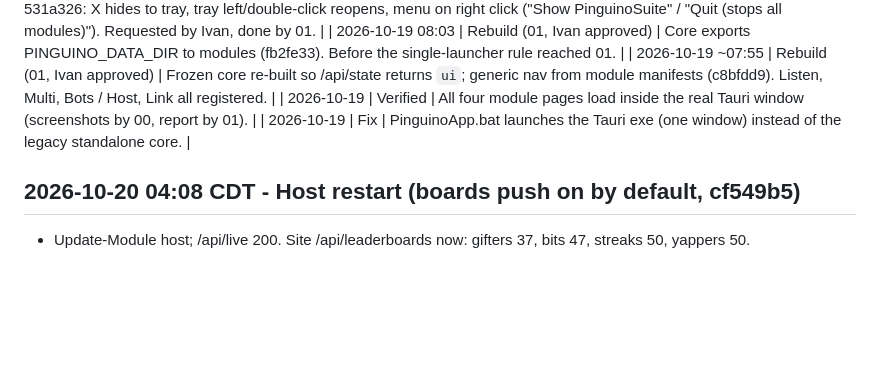
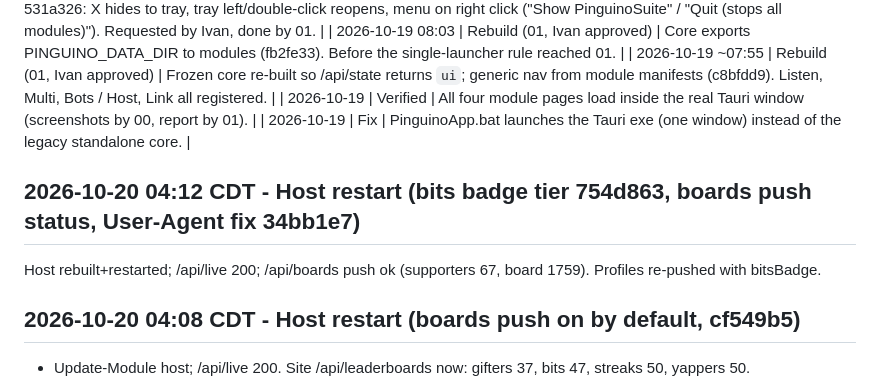
Before and after one commit to innocentPenguin/PinguinoSuite, a Markdown page: Docs/APP_LOG.md, the part around the change. Drawn GitHub-style; blank space fills up the shorter version.

Commit message:
Log Host restart for bits badge tier (754d863)
Co-Authored-By: Claude Sonnet 5.5 <noreply@anthropic.com>

```diff
--- a/Docs/APP_LOG.md
+++ b/Docs/APP_LOG.md
@@ -74,6 +74,10 @@
 | 2026-10-19 | Verified | All four module pages load inside the real Tauri window (screenshots by 00, report by 01). |
 | 2026-10-19 | Fix | PinguinoApp.bat launches the Tauri exe (one window) instead of the legacy standalone core. |
 
+## 2026-10-20 04:12 CDT - Host restart (bits badge tier 754d863, boards push status, User-Agent fix 34bb1e7)
+
+Host rebuilt+restarted; /api/live 200; /api/boards push ok (supporters 67, board 1759). Profiles re-pushed with bitsBadge.
+
 ## 2026-10-20 04:08 CDT - Host restart (boards push on by default, cf549b5)
 - Update-Module host; /api/live 200. Site /api/leaderboards now: gifters 37, bits 47, streaks 50, yappers 50.
 
```
